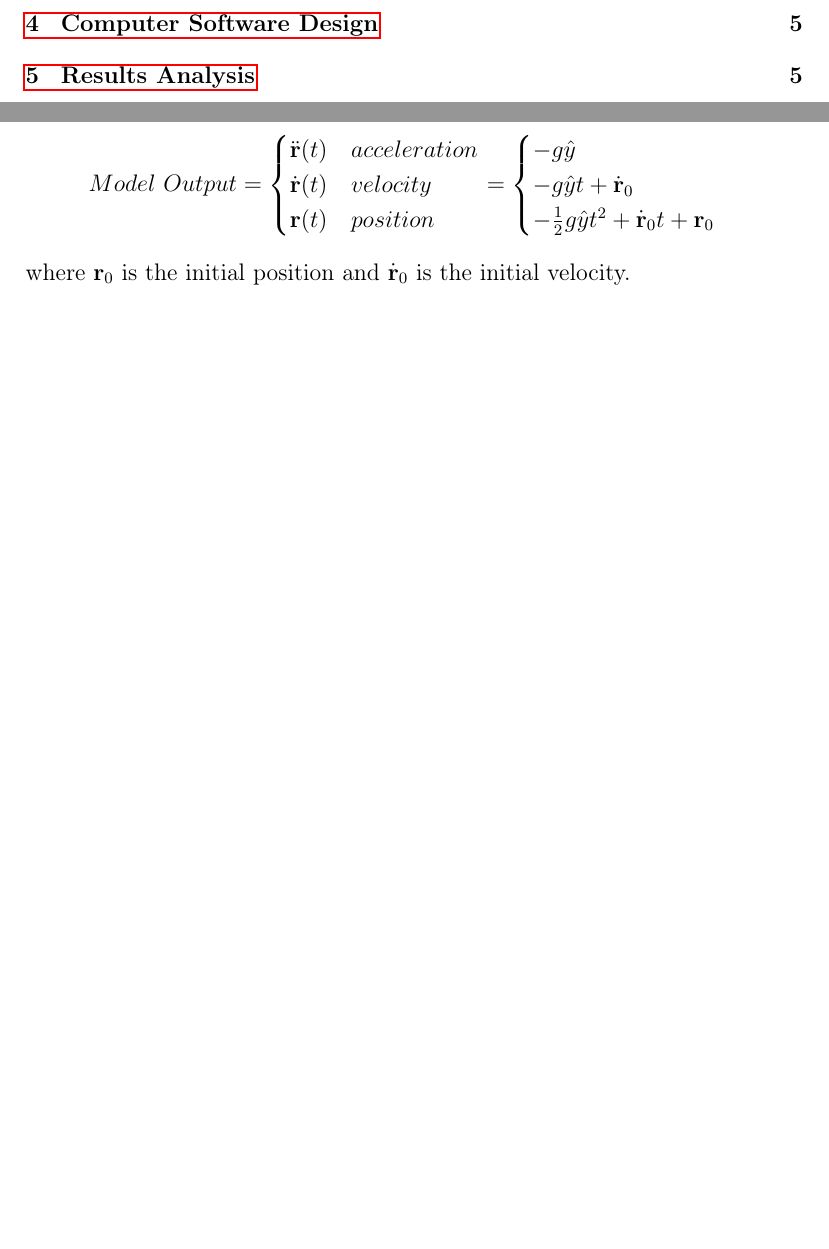
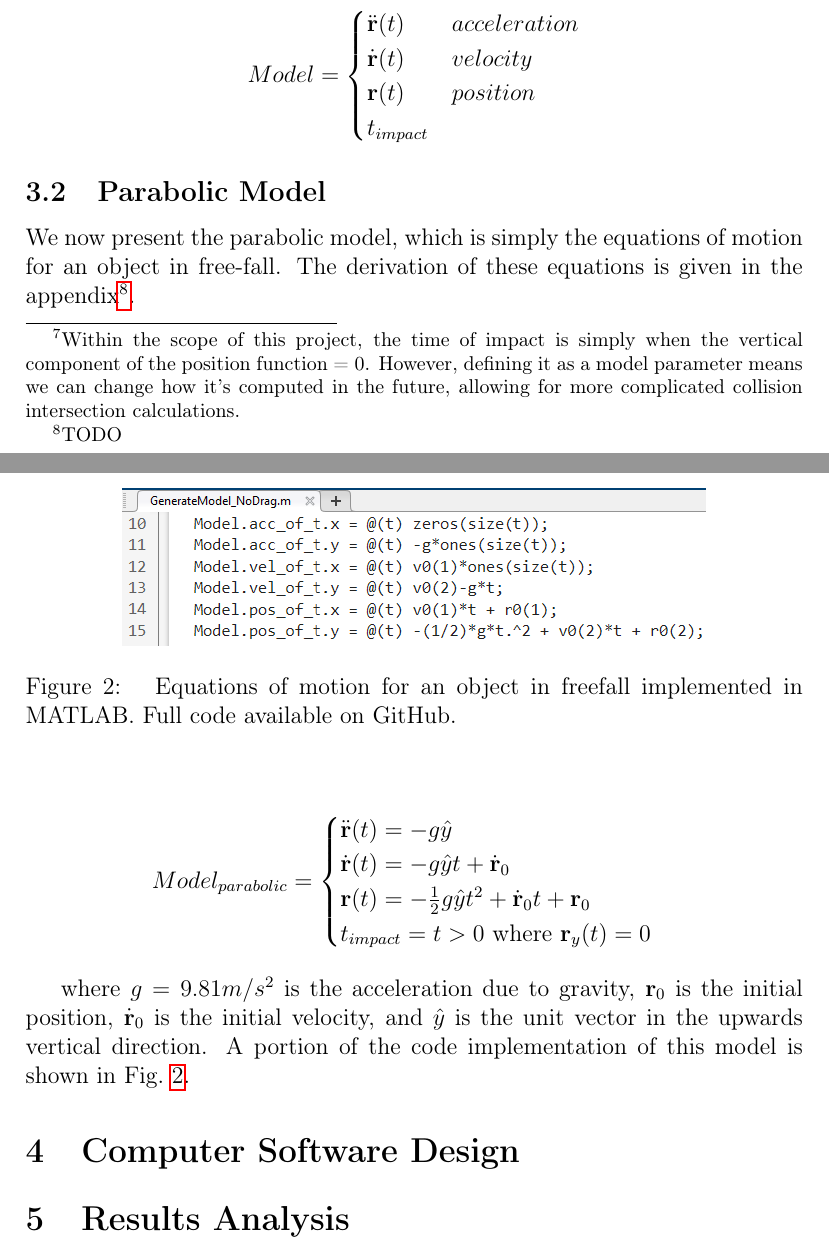
Before and after one commit to JaidenK/ME309_Spring2025_Project, a LaTeX document (Report/Report_Main.tex, which reads Report/SystemIdentification1.tex): two parts of pages 1 and 5 of 6 before the commit and two parts of pages 6 and 7 of 8 after it, joined at a grey line, cut so that both start at the same text, the shorter picture padded with empty space. Compiled offline with pdfLaTeX.

Commit message:
SystemIdentificaiton

```diff
--- a/Report/Report_Main.tex
+++ b/Report/Report_Main.tex
@@ -49,22 +49,6 @@
 
 \section{MISC (Remove before submitting)}
 
-% Parabolic Model
-\begin{align*}
-Model\ Output =
-\begin{cases}
-\ddot{\bf r}(t) & acceleration \\
-\dot{\bf r}(t) & velocity \\
-{\bf r}(t) & position
-\end{cases}
-=
-\begin{cases}
--g\hat{y} \\
--g\hat{y}t + \dot{\bf r}_0 \\
--\frac12g\hat{y}t^2 + \dot{\bf r}_0t + {\bf r}_0
-\end{cases}
-\end{align*}
-where ${\bf r}_0$ is the initial position and $\dot{\bf r}_0$ is the initial velocity.
 
 \newpage
 % Linear Drag Model
--- a/Report/SystemIdentification1.tex
+++ b/Report/SystemIdentification1.tex
@@ -28,0 +42,34 @@ With all these options available to us, we rely on the following principle: keep
+Additionally, we will call out the time of impact $t_{impact} \in \mathbb{R} > 0$ to be part of the model structure.\footnote{Within the scope of this project, the time of impact is simply when the vertical component of the position function = 0. However, defining it as a model parameter means we can change how it's computed in the future, allowing for more complicated collision intersection calculations.}
+
+Generic model structure:
+% Parabolic Model
+\begin{align*}
+Model =
+\begin{cases}
+\ddot{\bf r}(t) & acceleration \\
+\dot{\bf r}(t) & velocity \\
+{\bf r}(t) & position \\
+t_{impact}
+\end{cases}
+\end{align*}
+
+\subsection{Parabolic Model}
+We now present the parabolic model, which is simply the equations of motion for an object in free-fall. The derivation of these equations is given in the appendix\footnote{TODO}.
+
+\begin{align*}
+Model_{parabolic} =
+\begin{cases}
+\ddot{\bf r}(t) = -g\hat{y} \\
+\dot{\bf r}(t) = -g\hat{y}t + \dot{\bf r}_0 \\
+{\bf r}(t) = -\frac12g\hat{y}t^2 + \dot{\bf r}_0t + {\bf r}_0 \\
+t_{impact} = t > 0\text{ where }{\bf r}_y(t) = 0
+\end{cases}
+\end{align*}
+
+where $g=9.81m/s^2$ is the acceleration due to gravity, ${\bf r}_0$ is the initial position, $\dot{\bf r}_0$ is the initial velocity, and $\hat{y}$ is the unit vector in the upwards vertical direction. A portion of the code implementation of this model is shown in Fig.~\ref{fig:model_matlab_code_nodrag}.
+
+\begin{figure}[t]
+\centering
+\includegraphics[width=0.75\linewidth]{images/model_matlab_code_nodrag.png}
+\caption{\label{fig:model_matlab_code_nodrag} Equations of motion for an object in freefall implemented in MATLAB. Full code available on GitHub.}
+\end{figure}
```
Also changed, not shown: Report/images/model_matlab_code_nodrag.png (added), Report/SystemIdentification1.tex (15 more changed lines), 1 other file.
